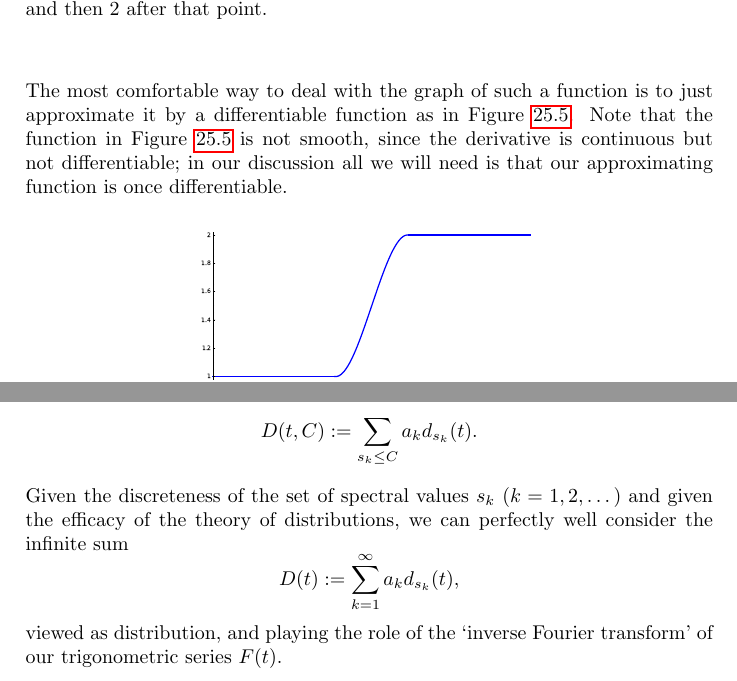
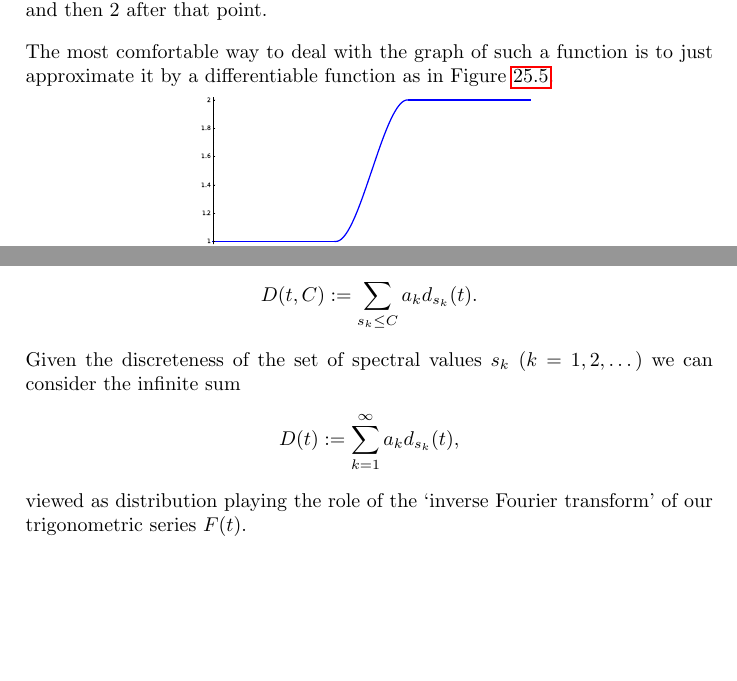
Before and after one commit to williamstein/rh, a LaTeX thesis (rh/rh.tex): two parts of pages 78 and 95 of 136 before the commit and two parts of pages 78 and 94 of 135 after it, joined at a grey line, cut so that both start at the same text, the shorter picture padded with empty space. Compiled offline with pdfLaTeX.

Commit message:
changes from Barry

```diff
--- a/rh/rh.tex
+++ b/rh/rh.tex
@@ -2561,12 +2563,12 @@ $$f(x) = \begin{cases}1 & x \leq 3\\ 2 & x > 3.\end{cases}$$
 
 The most comfortable way to deal with the graph of such a function is
 to just approximate it by a differentiable function as in
-Figure~\ref{fig:jumpsmooth}.  Note that the function in
-Figure~\ref{fig:jumpsmooth} is not smooth, since the
-derivative is continuous but not differentiable; in our
-discussion all
-we will need is that our approximating function is once
-differentiable.
+Figure~\ref{fig:jumpsmooth}. % Note that the function in
+%Figure~\ref{fig:jumpsmooth} is not smooth, since the
+%derivative is continuous but not differentiable; in our
+%discussion all
+%we will need is that our approximating function is once
+%differentiable.
 
 
 \ill{jump-smooth}{0.5}{A picture of a smooth graph approximating the
@@ -3150,12 +3151,11 @@ is the Fourier transform of the distribution
 $$
  D(t,C):=\sum_{s_k \le C}a_kd_{s_k}(t).
 $$
-Given the discreteness of the set of spectral values $s_k$ ($k=1,2,\dots$)  and
-given the efficacy of  the theory of distributions, we can perfectly well
+Given the discreteness of the set of spectral values $s_k$ ($k=1,2,\dots$)    we can
 consider the infinite sum
 $$
  D(t):=\sum_{k=1}^{\infty}a_kd_{s_k}(t),
-$$ viewed as distribution, and playing the role of
+$$ viewed as distribution playing the role of
 the `inverse Fourier transform' of our trigonometric
 series $F(t)$.
 
```
Also changed, not shown: rh/rh.tex (16 more changed lines).
